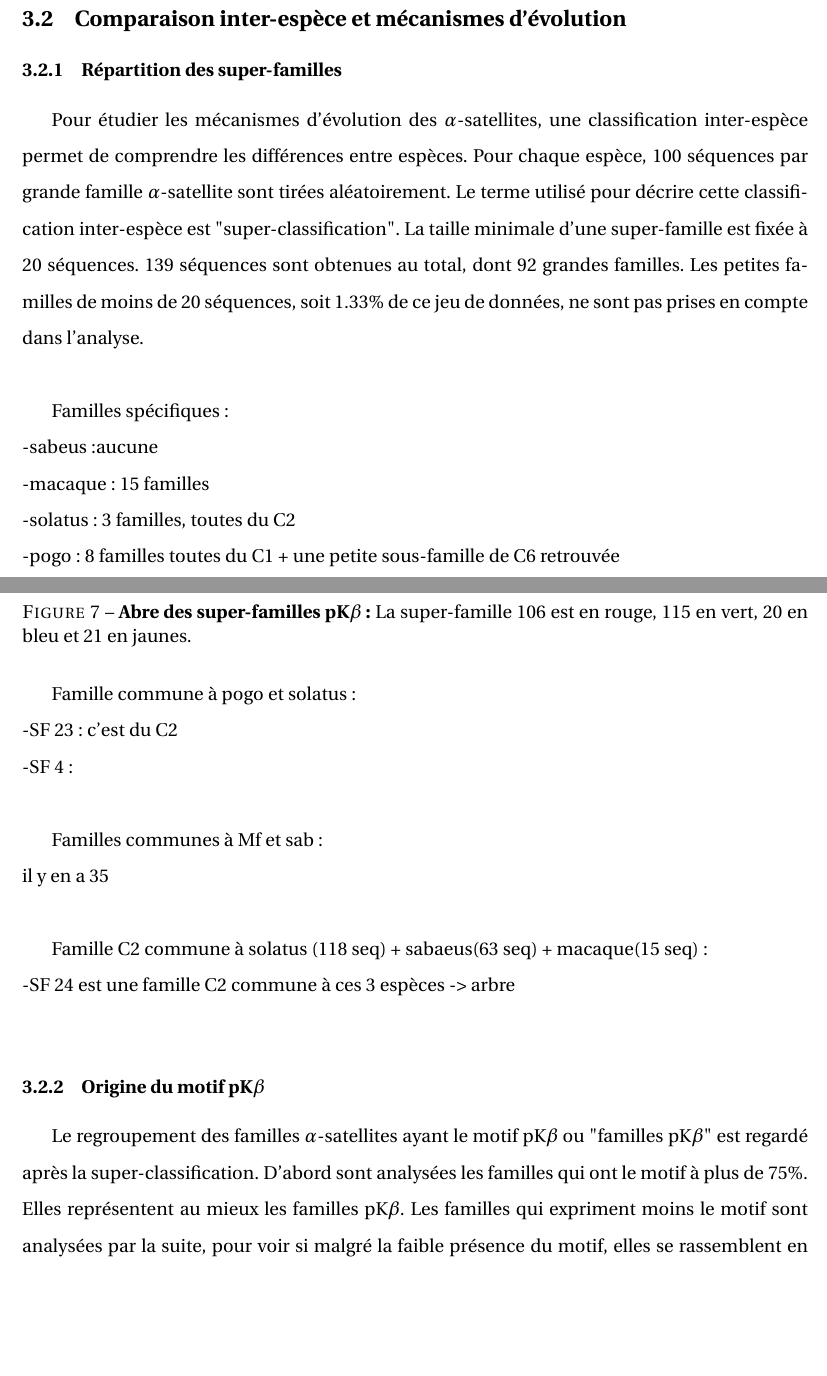
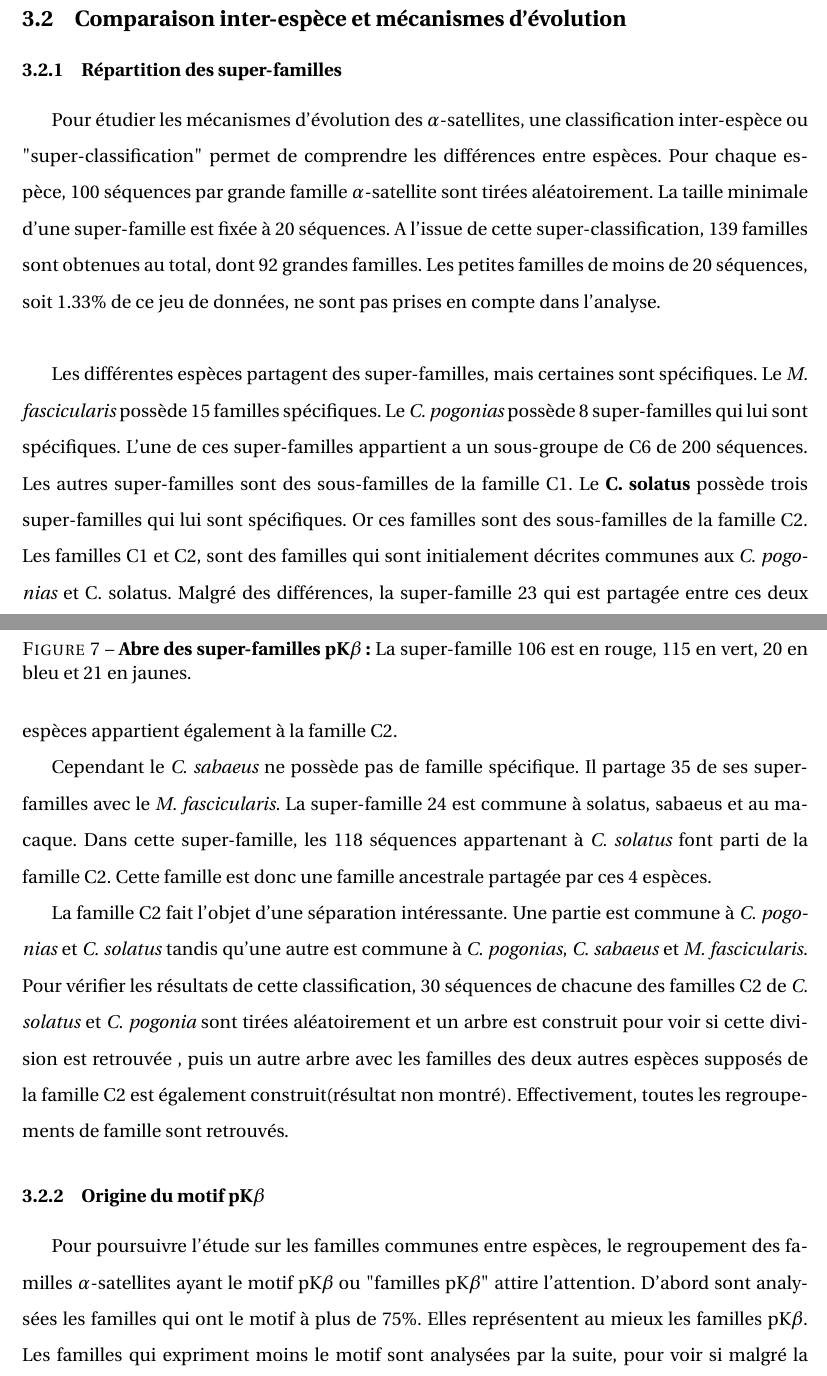
Before and after one commit to sarahkaddah/rapport, a LaTeX document (rapport.tex): two parts of pages 14 and 15 of 19, joined at a grey line, cut so that both start at the same text, the shorter picture padded with empty space. Compiled offline with pdfLaTeX.

Commit message:
partie interespce complète

```diff
--- a/rapport.tex
+++ b/rapport.tex
@@ -264,31 +264,13 @@ Transition??
 
 	\subsection{Comparaison inter-espèce et mécanismes d'évolution}
 	\subsubsection{Répartition des super-familles}
-				Pour étudier les mécanismes d'évolution des $\alpha$-satellites, une classification inter-espèce permet de comprendre les différences entre espèces. Pour chaque espèce, 100 séquences par grande famille  $\alpha$-satellite sont tirées aléatoirement. Le terme utilisé pour décrire cette classification inter-espèce est "super-classification". La taille minimale d'une super-famille est fixée à 20 séquences. 139 séquences sont obtenues au total, dont 92 grandes familles. Les petites familles de moins de 20 séquences, soit 1.33\% de ce jeu de données, ne sont pas prises en compte dans l'analyse.  \\
+				Pour étudier les mécanismes d'évolution des $\alpha$-satellites, une classification inter-espèce ou "super-classification" permet de comprendre les différences entre espèces. Pour chaque espèce, 100 séquences par grande famille  $\alpha$-satellite sont tirées aléatoirement. La taille minimale d'une super-famille est fixée à 20 séquences. A l'issue de cette super-classification, 139 familles sont obtenues au total, dont 92 grandes familles. Les petites familles de moins de 20 séquences, soit 1.33\% de ce jeu de données, ne sont pas prises en compte dans l'analyse.\\
 
+				Les différentes espèces partagent des super-familles, mais certaines sont spécifiques. Le \textit{M. fascicularis} possède 15 familles spécifiques. Le \textit{C. pogonias} possède 8 super-familles qui lui sont spécifiques. L'une de ces super-familles appartient a un sous-groupe de C6 de 200 séquences. Les autres super-familles sont des sous-familles de la famille C1. Le \textbf{C. solatus} possède trois super-familles qui lui sont spécifiques. Or ces familles sont des sous-familles de la famille C2. Les familles C1 et C2, sont des familles qui sont initialement décrites communes aux \textit{C. pogonias} et {C. solatus}. Malgré des différences, la super-famille 23 qui est partagée entre ces deux espèces appartient également à la famille C2.
 
-				Familles spécifiques:\\
-				-sabeus:aucune\\
-				-macaque: 15 familles\\
-				-solatus: 3 familles, toutes du C2\\
-				-pogo: 8 familles toutes du C1 + une petite sous-famille de C6 retrouvée\\
+				Cependant le \textit{C. sabaeus} ne possède pas de famille spécifique. Il partage 35 de ses super-familles avec le \textit{M. fascicularis}. La super-famille 24 est commune à solatus, sabaeus et au macaque. Dans cette super-famille, les 118 séquences appartenant à \textit{C. solatus} font parti de la famille C2. Cette famille est donc une famille ancestrale partagée par ces 4 espèces.
 
-				Famille commune à pogo et solatus:\\
-				-SF 23: c'est du C2\\
-				-SF 4: \\
-
-				Familles communes à Mf et sab:\\
-				il y en a 35\\
-
- 				Famille C2 commune à solatus (118 seq) + sabaeus(63 seq) + macaque(15 seq):\\
-				-SF 24 est une famille C2 commune à ces 3 espèces -> arbre\\
-
-
-
-
-
-
-
+				La famille C2 fait l'objet d'une séparation intéressante. Une partie est commune à \textit{C. pogonias} et \textit{C. solatus} tandis qu'une autre est commune à \textit{C. pogonias}, \textit{C. sabaeus} et \textit{M. fascicularis}. Pour vérifier les résultats de cette classification, 30 séquences de chacune des familles C2 de \textit{C. solatus} et \textit{C. pogonia} sont tirées aléatoirement et un arbre est construit pour voir si cette division est retrouvée , puis un autre arbre avec les familles des deux autres espèces supposés de la famille C2 est également construit(résultat non montré). Effectivement, toutes les regroupements de famille sont retrouvés.
 
 	\subsubsection{Origine du motif pK$\beta$}
 		\begin{figure}
@@ -297,7 +279,7 @@ Transition??
 				\caption{\textbf{Abre des super-familles pK$\beta$:} La super-famille 106 est en rouge, 115 en vert, 20 en bleu et 21 en jaunes.
 	\label{fig:pkb_tree}}
 \end{figure}
-	Le regroupement des familles $\alpha$-satellites ayant  le motif pK$\beta$ ou "familles pK$\beta$" est regardé après la super-classification. D'abord sont analysées les familles qui ont le motif à plus de 75\%. Elles représentent au mieux les familles pK$\beta$. Les familles qui expriment moins le motif sont analysées par la suite, pour voir si malgré la faible présence du motif, elles se rassemblent en une ou plusieurs super-familles.
+	Pour poursuivre l'étude sur les familles communes entre espèces, le regroupement des familles $\alpha$-satellites ayant  le motif pK$\beta$ ou "familles pK$\beta$" attire l'attention. D'abord sont analysées les familles qui ont le motif à plus de 75\%. Elles représentent au mieux les familles pK$\beta$. Les familles qui expriment moins le motif sont analysées par la suite, pour voir si malgré la faible présence du motif, elles se rassemblent en une ou plusieurs super-familles.
 	Le premier groupe de familles pK$\beta$ est constitué de la famille C3 de \textit{C. pogonias}, la famille 3 de \textit{C. sabeus}, et les familles 1 et 17 de \textit{M. fascicularis} qui expriment le motif à respectivement 80\%, 79\%, 94\% et 80\%. Ces familles s'assemblent en deux super-familles. La super-famille 21 est spécifique au macaque, regroupant la famille 1. La super-famille 20 regroupe les familles C3 de \textit{C. pogonias}, la famille 3 de \textit{C. sabeus} et la famille 17 de \textit{M. fascicularis}. Toutes ces espèces ont donc une "famille C3" en commun, peut-être sous forme de dimère C2-C3. Le deuxième groupe de famille pK$\beta$ est formé de la famille 27 de  \textit{C.sabeus} et les familles  47 et 294 du \textit{M. fascicularis} qui ont le motif à 27\%, 16\% et 41\% respectivement. La super-famille 106, regroupant la famille 294, est spécifique de \textit{M. fascicularis}. Les deux familles restantes, qui ont un faible pourcentage du motif, se regroupent pour former la super-famille 115. De plus, ces super-familles sont uniquement consitutées de familles pK$\beta$ et ne se mélangent pas aux autres familles.
 	Un arbre composé de toutes les super-familles pK$\beta$ est construit pour voir comment elles s'assemblent. Le jeu de données est construit à partir de 50 séquences par famille pK$\beta$ par espèce tirées alétoirement (Figure \ref{fig:pkb_tree}) et contiennent la famille C3 de \textit{C. solatus}, dont la famille était trop petite pour être prise en compte. Comme les autres "familles C3", elle se range dans la super-famille 20.
 
```
Also changed, not shown: rapport.pdf, 2 other files.
